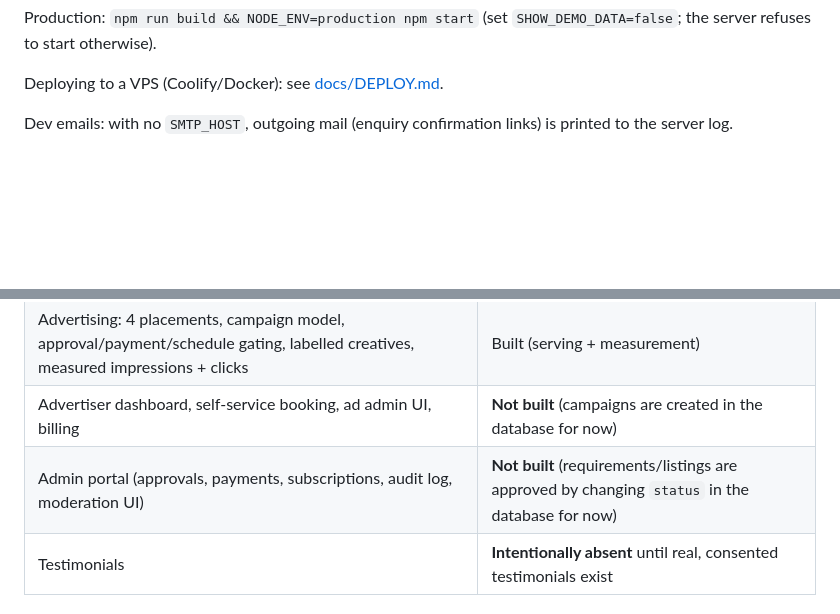
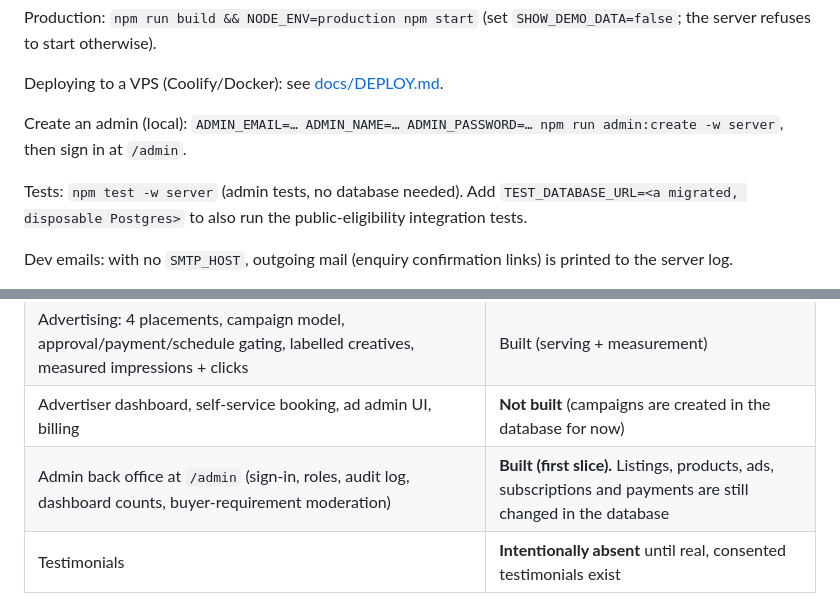
Before and after one commit to thapasushanta980-stack/searchdistributer, a Markdown page: README.md, 2 parts joined by grey strips. Drawn GitHub-style; blank space fills up the shorter version.

Commit message:
Refresh README and codebase report
Reflects the built admin back office, current test commands and quality
gates, and remaining limitations.

Co-Authored-By: Claude Sonnet 5.5 <noreply@anthropic.com>

```diff
--- a/README.md
+++ b/README.md
@@ -27,6 +27,10 @@ npm run dev                     # http://localhost:3000
 Production: `npm run build && NODE_ENV=production npm start` (set `SHOW_DEMO_DATA=false`; the server refuses to start otherwise).
 
 Deploying to a VPS (Coolify/Docker): see [docs/DEPLOY.md](docs/DEPLOY.md).
+
+Create an admin (local): `ADMIN_EMAIL=… ADMIN_NAME=… ADMIN_PASSWORD=… npm run admin:create -w server`, then sign in at `/admin`.
+
+Tests: `npm test -w server` (admin tests, no database needed). Add `TEST_DATABASE_URL=<a migrated, disposable Postgres>` to also run the public-eligibility integration tests.
 
 Dev emails: with no `SMTP_HOST`, outgoing mail (enquiry confirmation links) is printed to the server log.
 
@@ -69,7 +73,7 @@ Also: `GET /requirements`, `GET /requirements/:slug`, `POST /requirements`, `POS
 | Accounts, login, 6-step registration wizard, brand dashboard | **Not built** |
 | Advertising: 4 placements, campaign model, approval/payment/schedule gating, labelled creatives, measured impressions + clicks | Built (serving + measurement) |
 | Advertiser dashboard, self-service booking, ad admin UI, billing | **Not built** (campaigns are created in the database for now) |
-| Admin portal (approvals, payments, subscriptions, audit log, moderation UI) | **Not built** (requirements/listings are approved by changing `status` in the database for now) |
+| Admin back office at `/admin` (sign-in, roles, audit log, dashboard counts, buyer-requirement moderation) | **Built (first slice).** Listings, products, ads, subscriptions and payments are still changed in the database |
 | Testimonials | **Intentionally absent** until real, consented testimonials exist |
 
 ## SEO checklist (from your screenshot)
```
Also changed, not shown: docs/CODEBASE_REPORT.md (+45 -71 lines).
